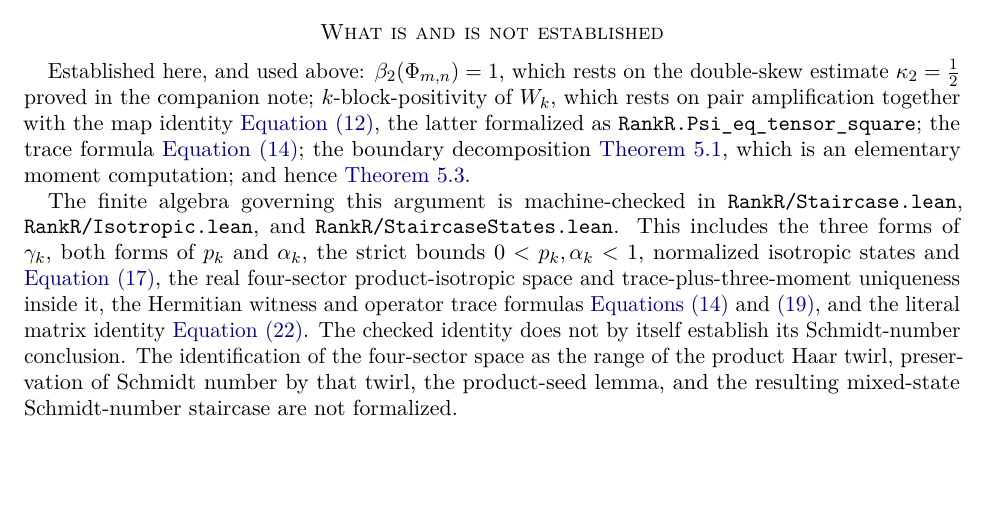
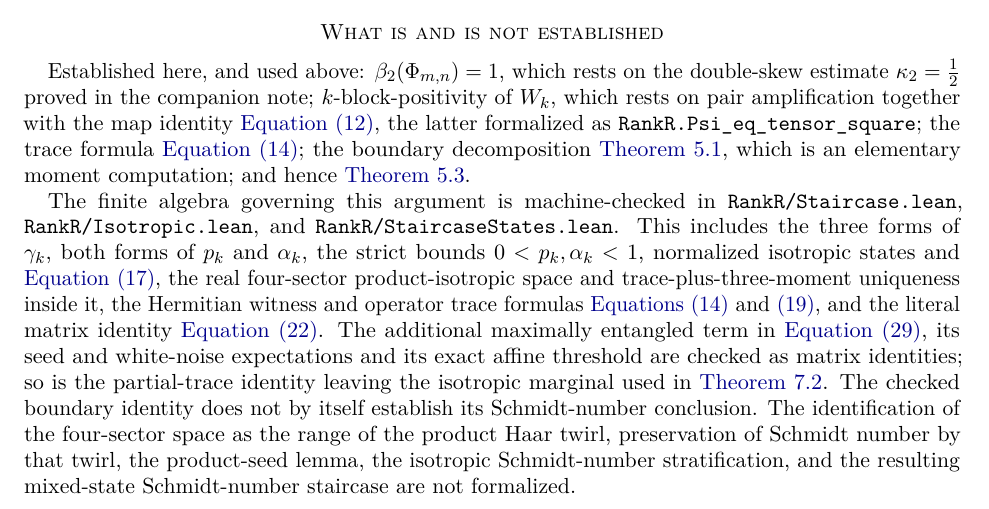
Before and after one commit to elazarg/rank-r, a LaTeX paper (paper/derivation-schmidt-staircase.tex): part of page 7 of 8, cut so that both start at the same text, the shorter picture padded with empty space. Compiled offline with pdfLaTeX.

Commit message:
Formalize staircase comparison identities

```diff
--- a/paper/derivation-schmidt-staircase.tex
+++ b/paper/derivation-schmidt-staircase.tex
@@ -702,11 +702,15 @@ $0<p_k,\alpha_k<1$, normalized isotropic states and
 \cref{eq:noise-split}, the real four-sector product-isotropic space and
 trace-plus-three-moment uniqueness inside it, the Hermitian witness and
 operator trace formulas \cref{eq:trace,eq:trace-rho}, and the literal matrix
-identity \cref{eq:decomp}.  The checked identity does not by itself establish
-its Schmidt-number conclusion.  The identification of the four-sector space
-as the range of the product Haar twirl, preservation of Schmidt number by that
-twirl, the product-seed lemma, and the resulting mixed-state Schmidt-number
-staircase are not formalized.
+identity \cref{eq:decomp}.  The additional maximally entangled term in
+\cref{eq:Wun}, its seed and white-noise expectations and its exact affine
+threshold are checked as matrix identities; so is the partial-trace identity
+leaving the isotropic marginal used in \cref{prop:marginal}.  The checked
+boundary identity does not by itself establish its Schmidt-number conclusion.
+The identification of the four-sector space as the range of the product Haar
+twirl, preservation of Schmidt number by that twirl, the product-seed lemma,
+the isotropic Schmidt-number stratification, and the resulting mixed-state
+Schmidt-number staircase are not formalized.
 
 Not established.  First, the seed \cref{eq:tau-rho} is bi-isotropic, and the
 entire converse direction consumes that: \cref{lem:moments} works because the
```
Also changed, not shown: FORMALIZATION.md (+2 -2 lines), README.md, 4 other files.
